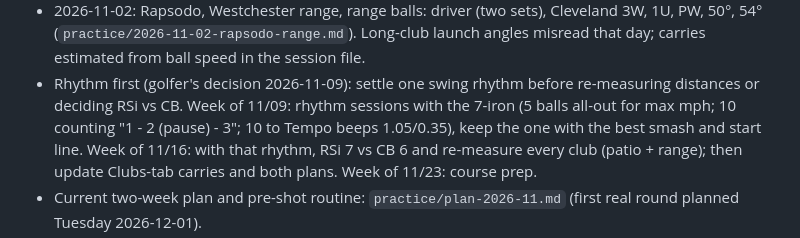
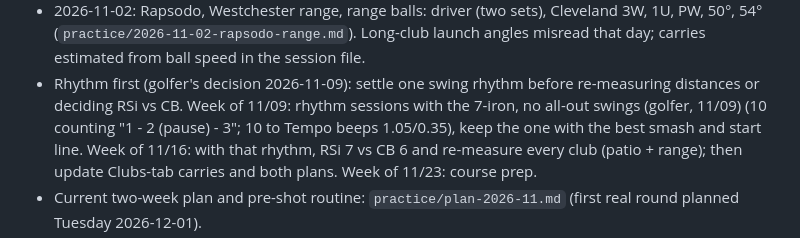
Before and after one commit to rymtun-bot/Pocket-caddie, a Markdown page: CLAUDE.md, the part around the change. Drawn GitHub-style.

Commit message:
Rhythm plan: drop the all-out swings
Co-Authored-By: Claude Opus 5.5 <noreply@anthropic.com>
Claude-Session: https://claude.ai/code/session_01153KpuUiAyGFcfqNVjMxGi

```diff
--- a/CLAUDE.md
+++ b/CLAUDE.md
@@ -108,7 +108,7 @@ instruction, 2026-10-31). The golfer sends each club's averages separately.
 - 2026-11-02: Rapsodo, Westchester range, range balls: driver (two sets), Cleveland 3W, 1U, PW, 50°, 54° (`practice/2026-11-02-rapsodo-range.md`).
   Long-club launch angles misread that day; carries estimated from ball speed in the session file.
 - Rhythm first (golfer's decision 2026-11-09): settle one swing rhythm before re-measuring distances or deciding RSi vs CB.
-  Week of 11/09: rhythm sessions with the 7-iron (5 balls all-out for max mph; 10 counting "1 - 2 (pause) - 3"; 10 to Tempo
+  Week of 11/09: rhythm sessions with the 7-iron, no all-out swings (golfer, 11/09) (10 counting "1 - 2 (pause) - 3"; 10 to Tempo
   beeps 1.05/0.35), keep the one with the best smash and start line. Week of 11/16: with that rhythm, RSi 7 vs CB 6 and
   re-measure every club (patio + range); then update Clubs-tab carries and both plans. Week of 11/23: course prep.
 - Current two-week plan and pre-shot routine: `practice/plan-2026-11.md` (first real round planned Tuesday 2026-12-01).
```
